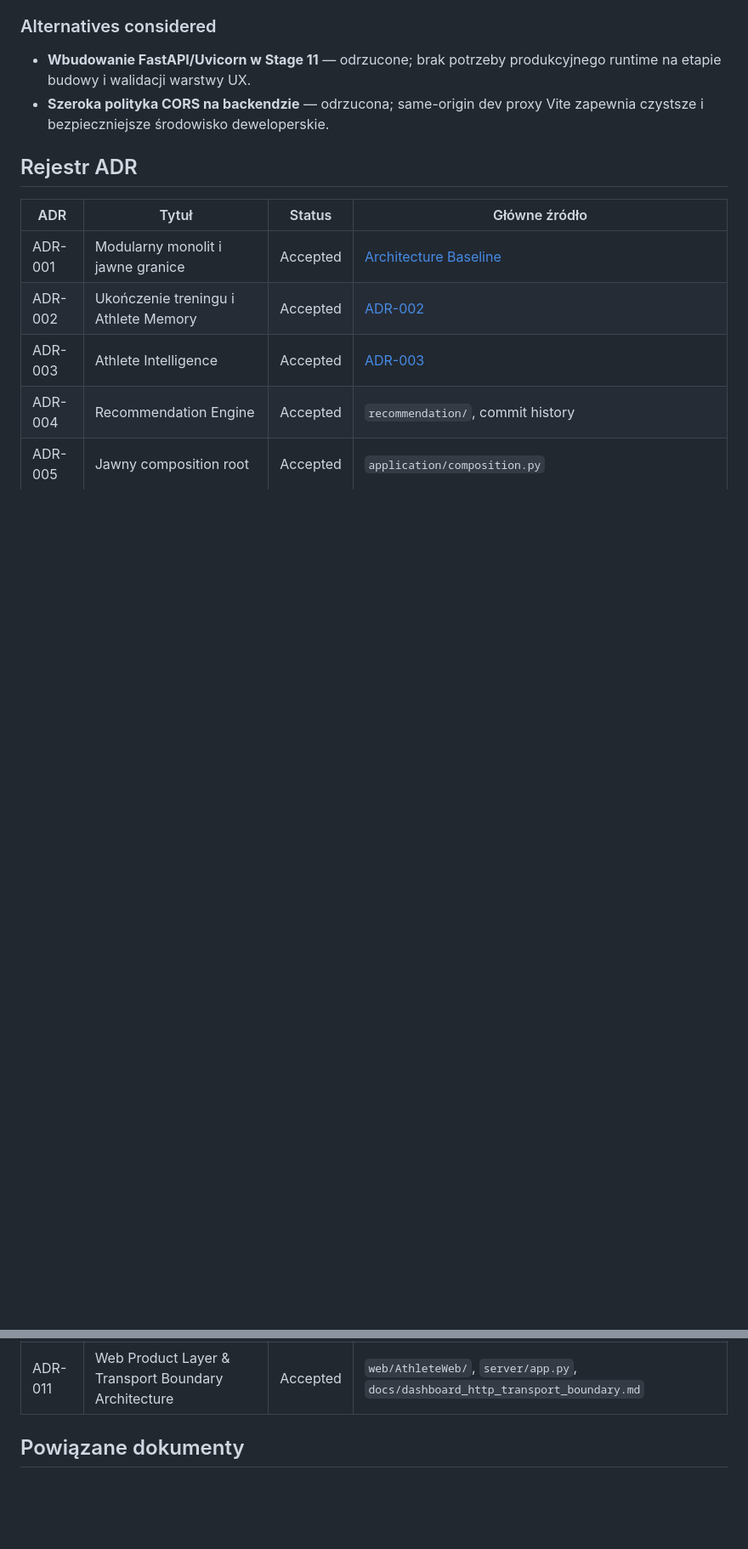
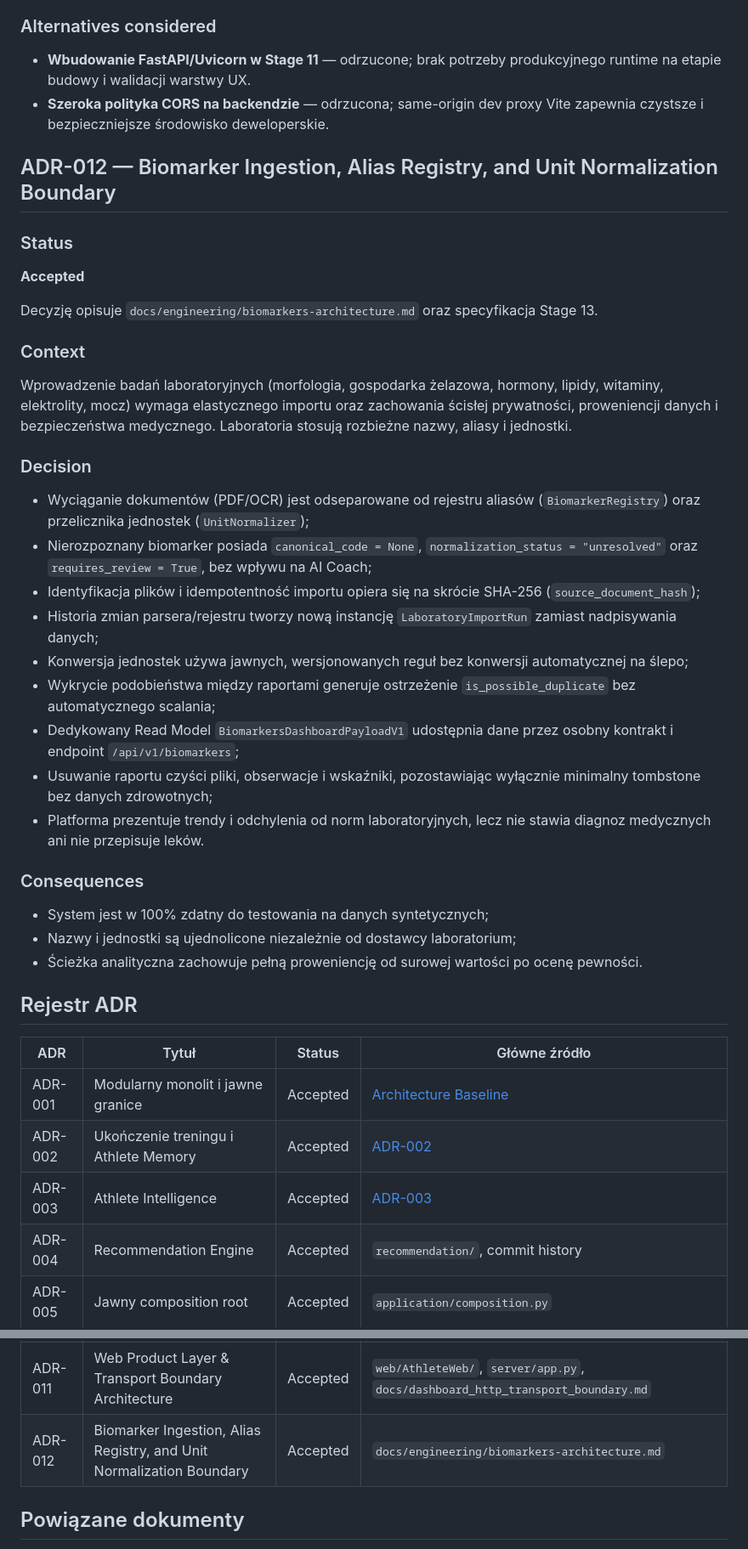
Before and after one commit to tdg4dftypb-coder/athlete-platform, a Markdown page: docs/engineering/03-architecture-decisions.md, 2 parts joined by grey strips. Shown at 85% size. Rendered like a GitHub page; blank space fills up the shorter version.

Commit message:
Define biomarkers ingestion architecture

```diff
--- a/docs/engineering/03-architecture-decisions.md
+++ b/docs/engineering/03-architecture-decisions.md
@@ -442,6 +442,36 @@ Warstwa prezentacyjna Web (`AthleteWeb`) wymaga niezależnego od frameworka i ś
 - **Wbudowanie FastAPI/Uvicorn w Stage 11** — odrzucone; brak potrzeby produkcyjnego runtime na etapie budowy i walidacji warstwy UX.
 - **Szeroka polityka CORS na backendzie** — odrzucona; same-origin dev proxy Vite zapewnia czystsze i bezpieczniejsze środowisko deweloperskie.
 
+## ADR-012 — Biomarker Ingestion, Alias Registry, and Unit Normalization Boundary
+
+### Status
+
+**Accepted**
+
+Decyzję opisuje `docs/engineering/biomarkers-architecture.md` oraz specyfikacja Stage 13.
+
+### Context
+
+Wprowadzenie badań laboratoryjnych (morfologia, gospodarka żelazowa, hormony, lipidy, witaminy, elektrolity, mocz) wymaga elastycznego importu oraz zachowania ścisłej prywatności, proweniencji danych i bezpieczeństwa medycznego. Laboratoria stosują rozbieżne nazwy, aliasy i jednostki.
+
+### Decision
+
+- Wyciąganie dokumentów (PDF/OCR) jest odseparowane od rejestru aliasów (`BiomarkerRegistry`) oraz przelicznika jednostek (`UnitNormalizer`);
+- Nierozpoznany biomarker posiada `canonical_code = None`, `normalization_status = "unresolved"` oraz `requires_review = True`, bez wpływu na AI Coach;
+- Identyfikacja plików i idempotentność importu opiera się na skrócie SHA-256 (`source_document_hash`);
+- Historia zmian parsera/rejestru tworzy nową instancję `LaboratoryImportRun` zamiast nadpisywania danych;
+- Konwersja jednostek używa jawnych, wersjonowanych reguł bez konwersji automatycznej na ślepo;
+- Wykrycie podobieństwa między raportami generuje ostrzeżenie `is_possible_duplicate` bez automatycznego scalania;
+- Dedykowany Read Model `BiomarkersDashboardPayloadV1` udostępnia dane przez osobny kontrakt i endpoint `/api/v1/biomarkers`;
+- Usuwanie raportu czyści pliki, obserwacje i wskaźniki, pozostawiając wyłącznie minimalny tombstone bez danych zdrowotnych;
+- Platforma prezentuje trendy i odchylenia od norm laboratoryjnych, lecz nie stawia diagnoz medycznych ani nie przepisuje leków.
+
+### Consequences
+
+- System jest w 100% zdatny do testowania na danych syntetycznych;
+- Nazwy i jednostki są ujednolicone niezależnie od dostawcy laboratorium;
+- Ścieżka analityczna zachowuje pełną proweniencję od surowej wartości po ocenę pewności.
+
 ## Rejestr ADR
 
 | ADR | Tytuł | Status | Główne źródło |
@@ -457,6 +487,7 @@ Warstwa prezentacyjna Web (`AthleteWeb`) wymaga niezależnego od frameworka i ś
 | ADR-009 | Adaptive Goals | Accepted | `adaptive/`, `application/intelligence_decision_workflow.py` |
 | ADR-010 | Kanoniczny Athlete Dashboard Read Model | Accepted | `dashboard/`, `application/morning_coach_use_case.py` |
 | ADR-011 | Web Product Layer & Transport Boundary Architecture | Accepted | `web/AthleteWeb/`, `server/app.py`, `docs/dashboard_http_transport_boundary.md` |
+| ADR-012 | Biomarker Ingestion, Alias Registry, and Unit Normalization Boundary | Accepted | `docs/engineering/biomarkers-architecture.md` |
 
 ## Powiązane dokumenty
 
```
Also changed, not shown: docs/engineering/biomarkers-architecture.md (added, +278 -0 lines), docs/product/biomarkers-product-brief.md (added, +69 -0 lines).
